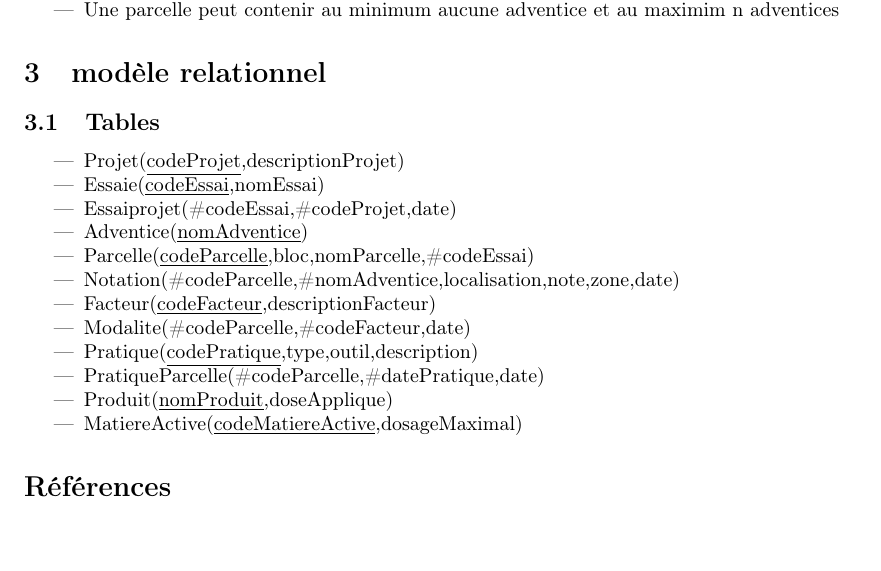
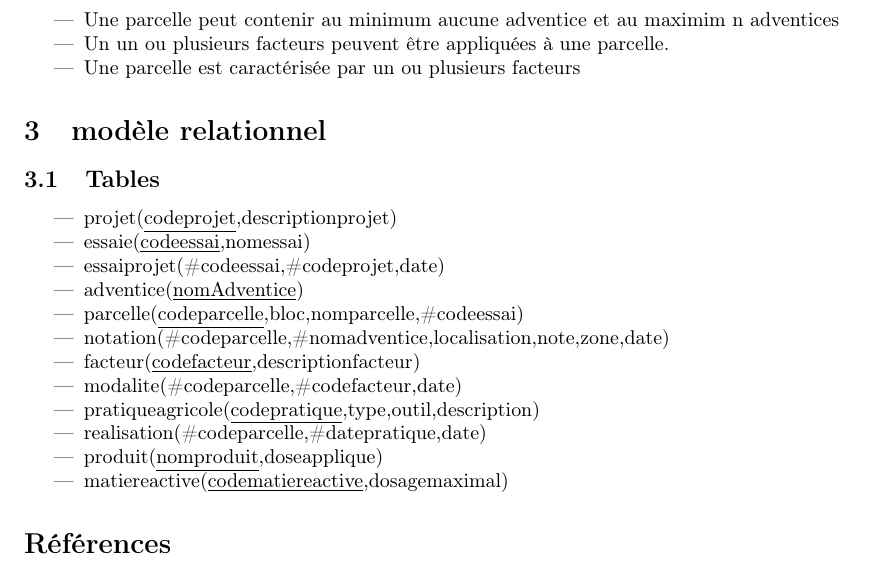
Before and after one commit to IsmaelSaid/TER, a LaTeX paper (rapport/squelette.tex): part of page 5 of 5, cut so that both start at the same text, the shorter picture padded with empty space. Compiled offline with pdfLaTeX.

Commit message:
Mis a jour rapport selon recommendation

```diff
--- a/rapport/squelette.tex
+++ b/rapport/squelette.tex
@@ -79,26 +79,27 @@ Le travail demandé consiste à concevoir une base de données relationnelle.
   \item Une parcelle est le sujet de un seul et unique essai
   \item Une adventice peut se retrouver au minimum sur aucune et au maximum sur n parcelles
   \item Une parcelle peut contenir au minimum aucune adventice et au maximim n adventices
-
+  \item Un un ou plusieurs facteurs peuvent être appliquées à une parcelle.
+  \item Une parcelle est caractérisée par un ou plusieurs facteurs
 \end{itemize}
 
 
 \section{modèle relationnel}
 \subsection{Tables}
 \begin{itemize}
-  \item Projet(\underline{codeProjet},descriptionProjet)
-  \item Essaie(\underline{codeEssai},nomEssai)
-  \item Essaiprojet(\#codeEssai,\#codeProjet,date)
-  \item Adventice(\underline{nomAdventice})
+  \item projet(\underline{codeprojet},descriptionprojet)
+  \item essaie(\underline{codeessai},nomessai)
+  \item essaiprojet(\#codeessai,\#codeprojet,date)
+  \item adventice(\underline{nomAdventice})
    % La clé primaire de Essai va migrer vers Parcelle
-  \item Parcelle(\underline{codeParcelle},bloc,nomParcelle,\#codeEssai)
-  \item Notation(\#codeParcelle,\#nomAdventice,localisation,note,zone,date)
-  \item Facteur(\underline{codeFacteur},descriptionFacteur)
-  \item Modalite(\#codeParcelle,\#codeFacteur,date)
-  \item Pratique(\underline{codePratique},type,outil,description)
-  \item PratiqueParcelle(\#codeParcelle,\#datePratique,date)
-  \item Produit(\underline{nomProduit},doseApplique)
-  \item MatiereActive(\underline{codeMatiereActive},dosageMaximal)
+  \item parcelle(\underline{codeparcelle},bloc,nomparcelle,\#codeessai)
+  \item notation(\#codeparcelle,\#nomadventice,localisation,note,zone,date)
+  \item facteur(\underline{codefacteur},descriptionfacteur)
+  \item modalite(\#codeparcelle,\#codefacteur,date)
+  \item pratiqueagricole(\underline{codepratique},type,outil,description)
+  \item realisation(\#codeparcelle,\#datepratique,date)
+  \item produit(\underline{nomproduit},doseapplique)
+  \item matiereactive(\underline{codematiereactive},dosagemaximal)
 \end{itemize}
 % Ne pas utiliser les tables: Pratique, produit,matiere active et pratiqueParcelle pour l'instant
 
```
Also changed, not shown: rapport/images/Main.jpg, rapport/images/Main.png, rapport/squelette.pdf, 2 other files.
